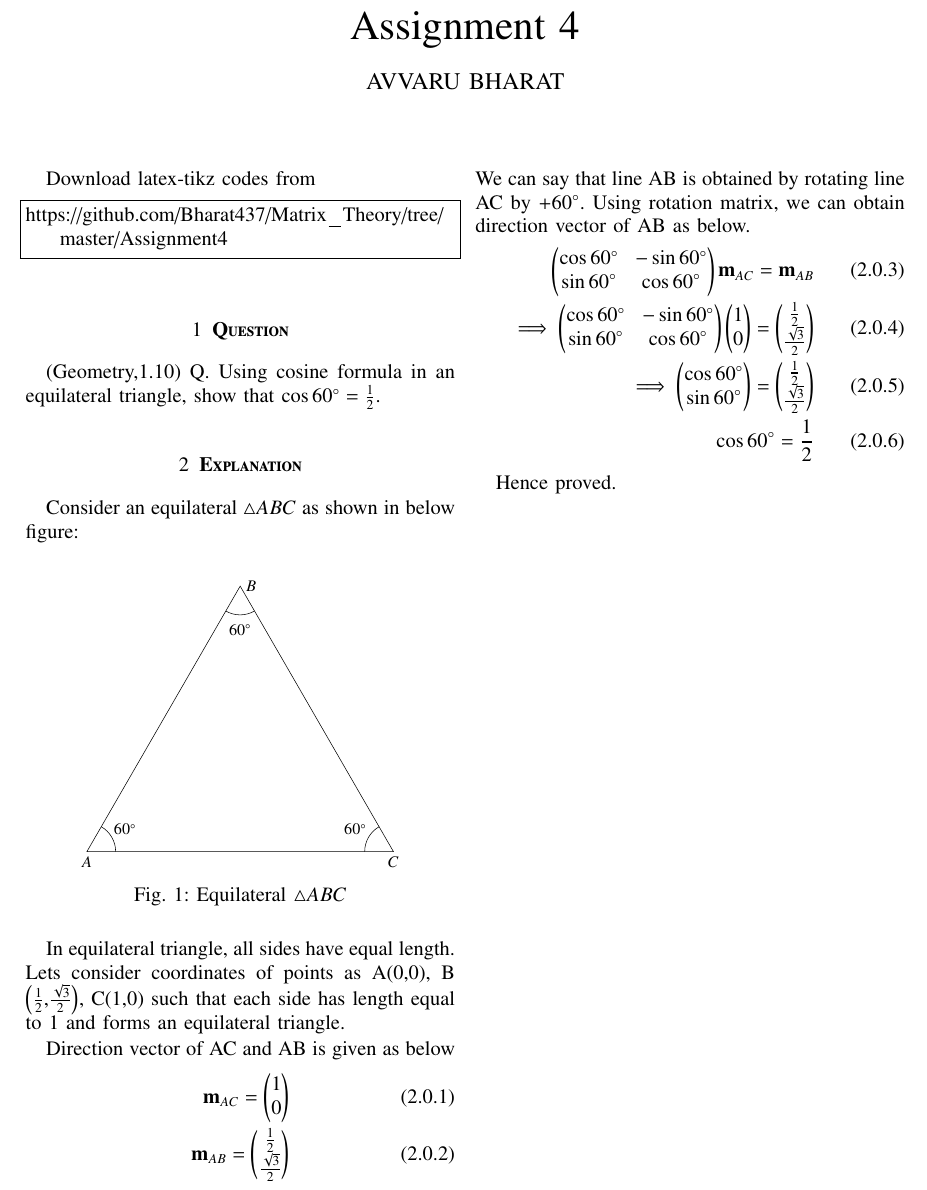
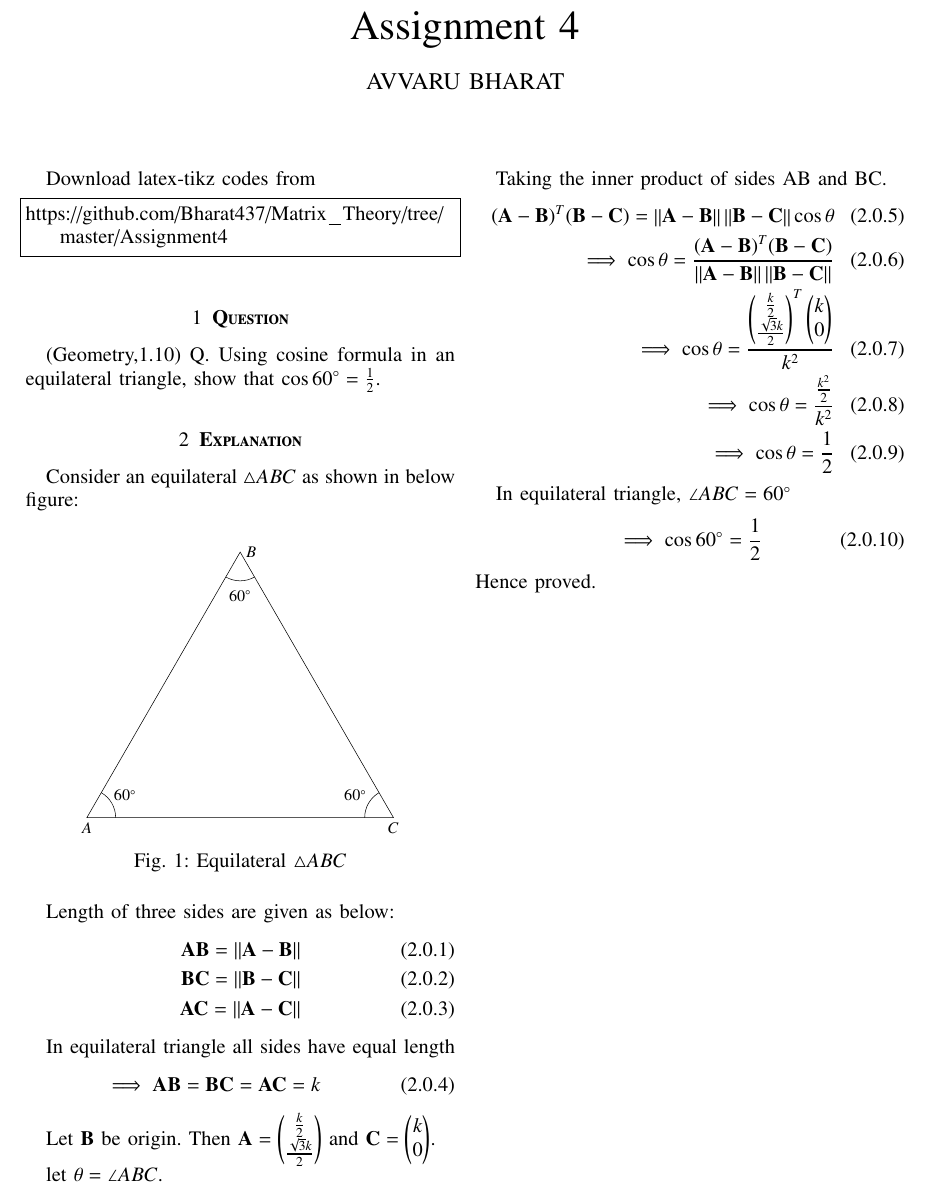
Before and after one commit to Bharat437/Matrix_Theory, a LaTeX problem sheet (Assignment4/Assignment_4.tex): part of the page, cut so that both start at the same text. Compiled offline with pdfLaTeX.

Commit message:
Update Assignment_4.tex

```diff
--- a/Assignment4/Assignment_4.tex
+++ b/Assignment4/Assignment_4.tex
@@ -181,26 +181,42 @@ https://github.com/Bharat437/Matrix_Theory/tree/master/Assignment4
 Consider an equilateral $\triangle{ABC}$ as shown in below figure:
 \renewcommand{\thefigure}{1}
 \begin{figure}[!ht]
+    \label{Fig:1}
     \centering
     \resizebox{7cm}{!}{\input{TriangleFig.tex}}
     \caption{Equilateral $\triangle{ABC}$}
     \label{fig:tri_right_angle}
 \end{figure}
 
-In equilateral triangle, all sides have equal length. Lets consider coordinates of points as A(0,0), B $\left(\frac{1}{2}\text{,}\frac{\sqrt{3}}{2}\right)$, C(1,0) such that each side has length equal to 1 and forms an equilateral triangle.
-
-Direction vector of AC and AB is given as below
+Length of three sides are given as below:
 \begin{align}
-    \vec{m}_{AC}=\myvec{1 \\ 0 }\\
-    \vec{m}_{AB}=\myvec{\frac{1}{2} \\ \frac{\sqrt{3}}{2}}
-\end{align}
-We can say that line AB is obtained by rotating line AC by $+60^\circ$. Using rotation matrix, we can obtain direction vector of AB as below.
-\begin{align}
-    \myvec{ \cos60^\circ & -\sin60^\circ \\ \sin60^\circ & \cos60^\circ }\vec{m}_{AC}=\vec{m}_{AB}\\
-    \implies\myvec{ \cos60^\circ & -\sin60^\circ \\ \sin60^\circ & \cos60^\circ }\myvec{1 \\ 0 }=\myvec{\frac{1}{2} \\ \frac{\sqrt{3}}{2}}\\
-    \implies\myvec{ \cos60^\circ \\ \sin60^\circ }=\myvec{\frac{1}{2} \\ \frac{\sqrt{3}}{2}}\\
-    \cos60^\circ=\frac{1}{2}
+    \vec{AB}=\norm{\vec{A-B}}\\
+    \vec{BC}=\norm{\vec{B-C}}\\
+    \vec{AC}=\norm{\vec{A-C}}
 \end{align}
 
+In equilateral triangle all sides have equal length
+\begin{align}
+    \implies\vec{AB}=\vec{BC}=\vec{AC}=k
+\end{align}
+
+Let $\vec{B}$ be origin. Then $\vec{A}=\myvec{ \frac{k}{2} \\ \frac{\sqrt{3}k}{2}}$ and $\vec{C}=\myvec{k \\ 0}$.
+
+let $\theta=\angle ABC$.
+
+Taking the inner product of sides AB and BC.
+\begin{align}
+    (\vec{A}-\vec{B})^T(\vec{B}-\vec{C}) =
+    \norm{\vec{A}-\vec{B}}\norm{\vec{B}-\vec{C}}\cos{\theta}\\
+    \implies \cos{\theta}=\frac{(\vec{A}-\vec{B})^T(\vec{B}-\vec{C})}{\norm{\vec{A}-\vec{B}}\norm{\vec{B}-\vec{C}}}\\
+    \implies \cos{\theta}=\frac{\myvec{ \frac{k}{2} \\ \frac{\sqrt{3}k}{2}}^T\myvec{k \\ 0}}{k^2}\\
+    \implies \cos{\theta}=\frac{\frac{k^2}{2}}{k^2}\\
+    \implies \cos{\theta}=\frac{1}{2}
+\end{align}
+
+In equilateral triangle, $\angle ABC=60^\circ$
+\begin{align}
+    \implies\cos60^\circ=\frac{1}{2}
+\end{align}
 Hence proved.
 \end{document}
```
